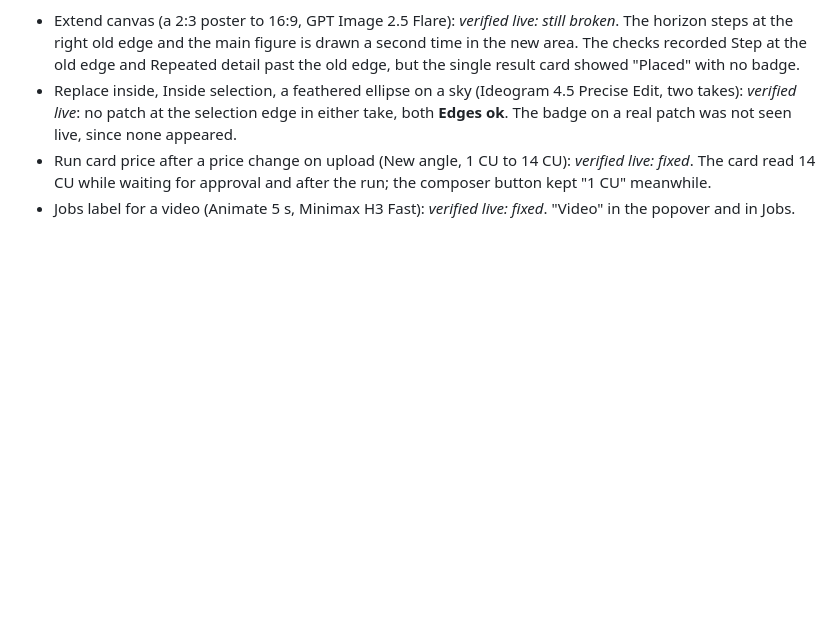
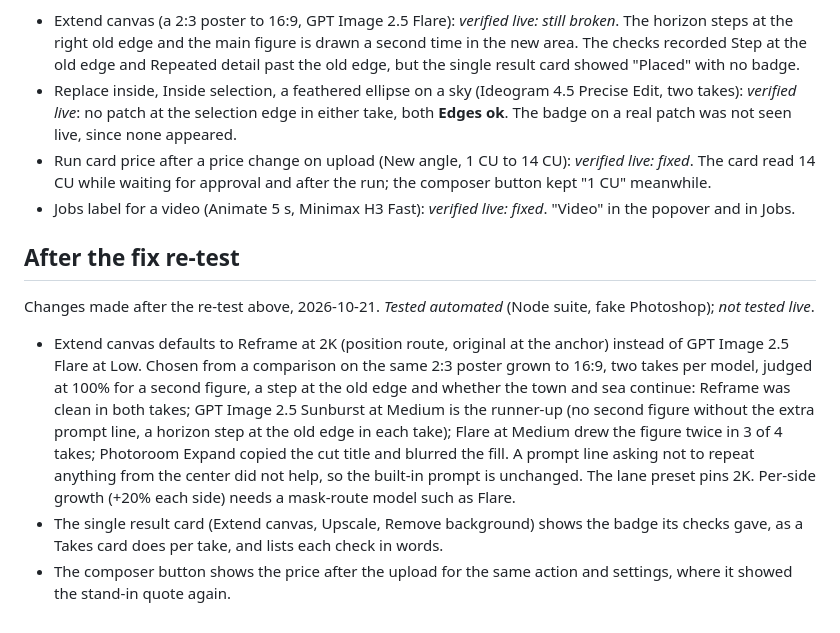
Before and after one commit to scenario-labs/photoshop-plugin, a Markdown page: docs/STATUS.md, the part around the change. GitHub-like rendering; blank space fills up the shorter version.

```diff
--- a/docs/STATUS.md
+++ b/docs/STATUS.md
@@ -87,3 +87,11 @@ Photoshop 27.11 on macOS, plugin 0.7.1 development build with the fixes listed u
 - Replace inside, Inside selection, a feathered ellipse on a sky (Ideogram 4.5 Precise Edit, two takes): *verified live*: no patch at the selection edge in either take, both **Edges ok**. The badge on a real patch was not seen live, since none appeared.
 - Run card price after a price change on upload (New angle, 1 CU to 14 CU): *verified live: fixed*. The card read 14 CU while waiting for approval and after the run; the composer button kept "1 CU" meanwhile.
 - Jobs label for a video (Animate 5 s, Minimax H3 Fast): *verified live: fixed*. "Video" in the popover and in Jobs.
+
+## After the fix re-test
+
+Changes made after the re-test above, 2026-10-21. *Tested automated* (Node suite, fake Photoshop); *not tested live*.
+
+- Extend canvas defaults to Reframe at 2K (position route, original at the anchor) instead of GPT Image 2.5 Flare at Low. Chosen from a comparison on the same 2:3 poster grown to 16:9, two takes per model, judged at 100% for a second figure, a step at the old edge and whether the town and sea continue: Reframe was clean in both takes; GPT Image 2.5 Sunburst at Medium is the runner-up (no second figure without the extra prompt line, a horizon step at the old edge in each take); Flare at Medium drew the figure twice in 3 of 4 takes; Photoroom Expand copied the cut title and blurred the fill. A prompt line asking not to repeat anything from the center did not help, so the built-in prompt is unchanged. The lane preset pins 2K. Per-side growth (+20% each side) needs a mask-route model such as Flare.
+- The single result card (Extend canvas, Upscale, Remove background) shows the badge its checks gave, as a Takes card does per take, and lists each check in words.
+- The composer button shows the price after the upload for the same action and settings, where it showed the stand-in quote again.
```
Also changed, not shown: CHANGELOG.md (+11 -0 lines), docs/KNOWN_LIMITATIONS.md (+5 -2 lines).
